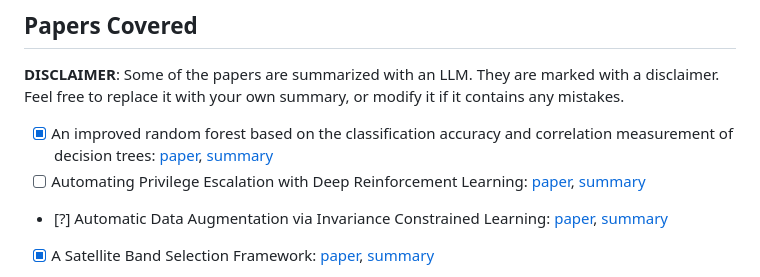
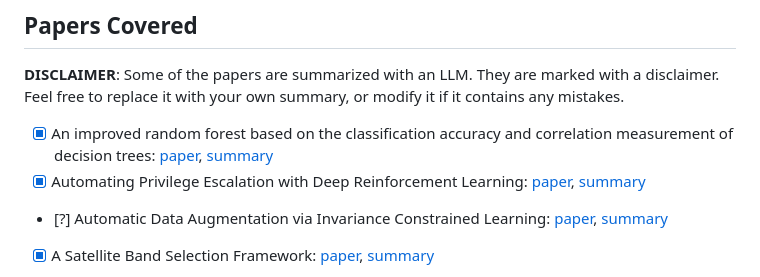
Before and after one commit to simsam8/exam_recap_367a, a Markdown page: README.md, the part around the change. Rendered like a GitHub page.

Commit message:
add summary of automatic privilege escalation

```diff
--- a/README.md
+++ b/README.md
@@ -25,7 +25,7 @@ They are marked with a disclaimer. Feel free to replace it with your own summary
 if it contains any mistakes.
 
 - [x] An improved random forest based on the classification accuracy and correlation measurement of decision trees: [paper](https://www.sciencedirect.com/science/article/pii/S0957417423020511), [summary](./papers/improved_random_forest.md)
-- [ ] Automating Privilege Escalation with Deep Reinforcement Learning: [paper](https://dl.acm.org/doi/abs/10.1145/3474369.3486877), [summary]()
+- [x] Automating Privilege Escalation with Deep Reinforcement Learning: [paper](https://dl.acm.org/doi/abs/10.1145/3474369.3486877), [summary](./papers/automatic_privilege_escalation.md)
 - [?] Automatic Data Augmentation via Invariance Constrained Learning: [paper](https://arxiv.org/abs/2209.15031), [summary](./papers/automatic_data_augmentation_via_invariance_constrained_learning.md)
 - [x] A Satellite Band Selection Framework: [paper](https://arxiv.org/abs/2404.02659), [summary](./papers/satellite_band_selection_framework.md)
 - [?] Binary Classification: Is Boosting stronger than Bagging?: [paper](https://arxiv.org/abs/2410.19200), [summary](./papers/is_boosting_stronger_than_bagging.md)
```
Also changed, not shown: papers/automatic_privilege_escalation.md (added, +43 -0 lines).
